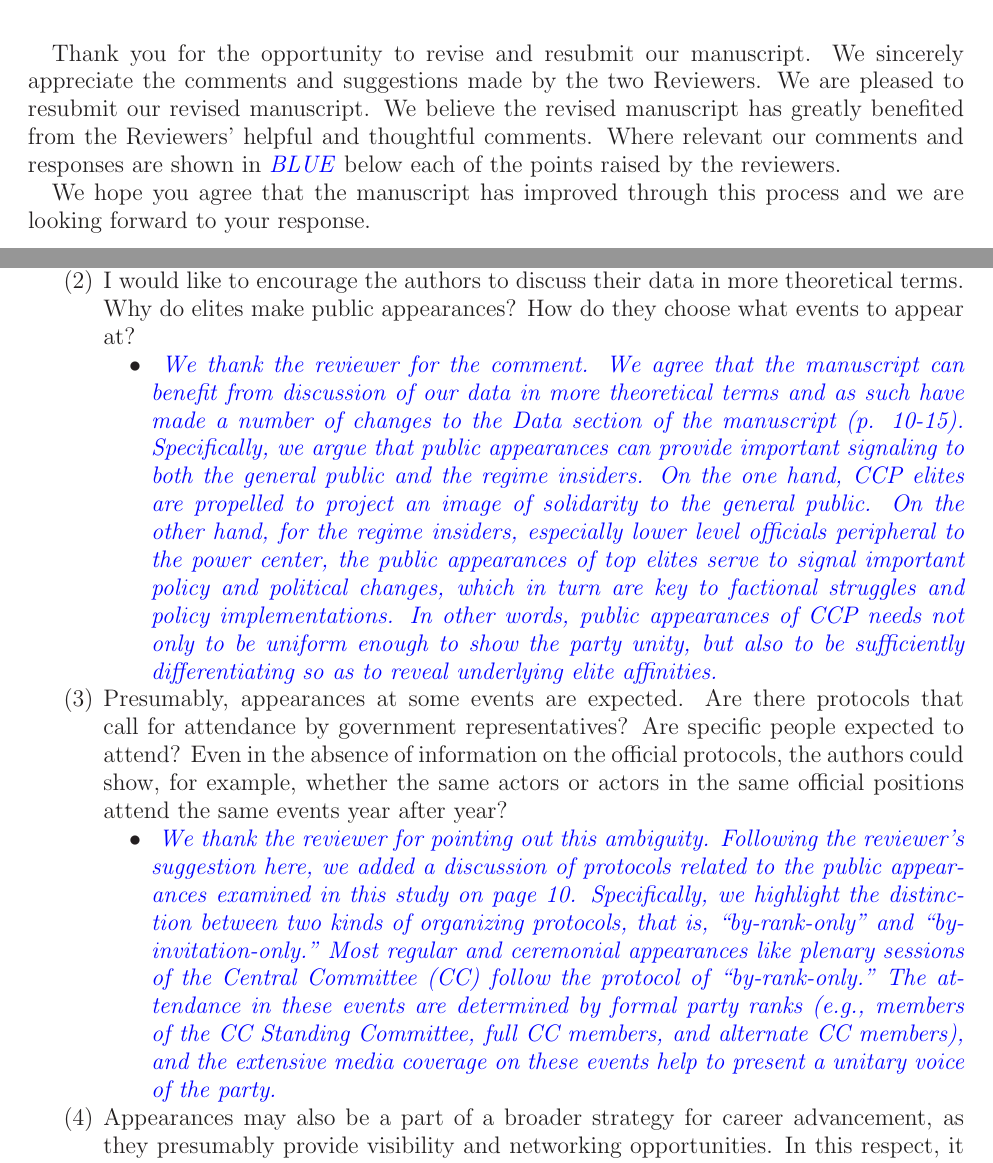
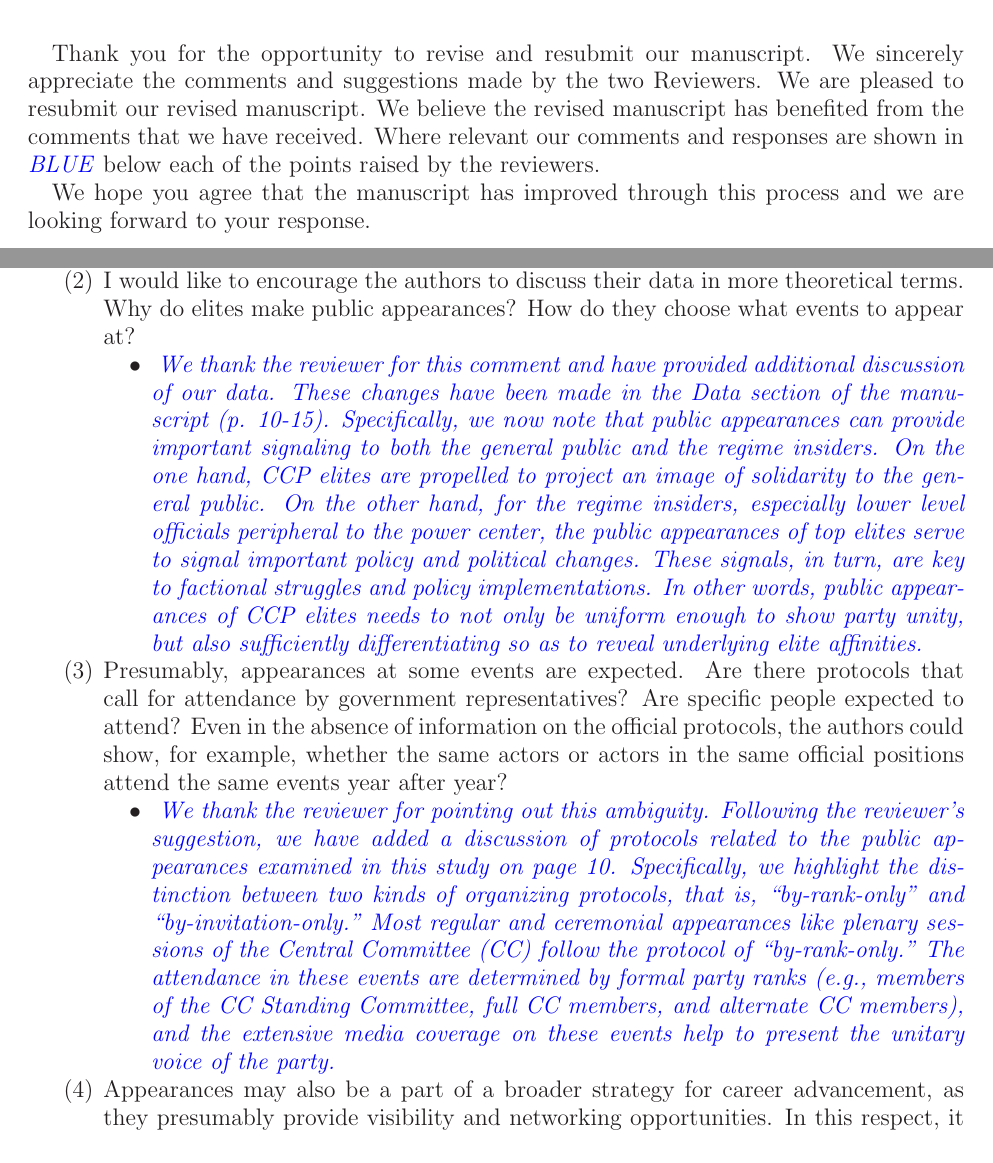
Before and after one commit to s7minhas/estimatingChina, a LaTeX paper (revisionMemo/revisionLetter.tex, which reads revisionMemo/rev2.tex): two parts of pages 1 and 3 of 5, joined at a grey line, cut so that both start at the same text. Compiled offline with LaTeX, dvips and Ghostscript.

Commit message:
edits to revision memo

```diff
--- a/revisionMemo/rev2.tex
+++ b/revisionMemo/rev2.tex
@@ -12,14 +12,14 @@
 	\item I would like to encourage the authors to discuss their data in more theoretical terms.  Why do elites make public appearances? How do they choose what events to appear at?
 		\begin{itemize}
 		\item \textcolor{blue}{ \emph{
-			We thank the reviewer for the comment.  We agree that the manuscript can benefit from discussion of our data in more theoretical terms and as such have made a number of changes to the Data section of the manuscript (p. 10-15).  Specifically, we argue that public appearances can provide important signaling to both the general public and the regime insiders.  On the one hand, CCP elites are propelled to project an image of solidarity to the general public.  On the other hand, for the regime insiders, especially lower level officials peripheral to the power center, the public appearances of top elites serve to signal important policy and political changes, which in turn are key to factional struggles and policy implementations.   In other words, public appearances of CCP needs not only to be uniform enough to show the party unity, but also to be sufficiently differentiating so as to reveal underlying elite affinities.
+			We thank the reviewer for this comment and have provided additional discussion of our data. These changes have been made in the Data section of the manuscript (p. 10-15).  Specifically, we now note that public appearances can provide important signaling to both the general public and the regime insiders.  On the one hand, CCP elites are propelled to project an image of solidarity to the general public.  On the other hand, for the regime insiders, especially lower level officials peripheral to the power center, the public appearances of top elites serve to signal important policy and political changes. These signals, in turn, are key to factional struggles and policy implementations.   In other words, public appearances of CCP elites needs to not only be uniform enough to show party unity, but also sufficiently differentiating so as to reveal underlying elite affinities.
 			}}
 	\end{itemize}
 
  \item Presumably, appearances at some events are expected. Are there protocols that call for attendance by government representatives? Are specific people expected to attend?  Even in the absence of information on the official protocols, the authors could show, for example, whether the same actors or actors in the same official positions attend the same events year after year?
 	\begin{itemize}
 		\item \textcolor{blue}{ \emph{
-			We thank the reviewer for pointing out this ambiguity.  Following the reviewer's suggestion here, we added a discussion of protocols related to the public appearances examined in this study on page 10.  Specifically, we highlight the distinction between two kinds of organizing protocols, that is, “by-rank-only” and “by-invitation-only.”  Most regular and ceremonial appearances like plenary sessions of the Central Committee (CC) follow the protocol of “by-rank-only.”  The attendance in these events are determined by formal party ranks (e.g., members of the CC Standing Committee, full CC members, and alternate CC members), and the extensive media coverage on these events help to present a unitary voice of the party.
+			We thank the reviewer for pointing out this ambiguity.  Following the reviewer's suggestion, we have added a discussion of protocols related to the public appearances examined in this study on page 10.  Specifically, we highlight the distinction between two kinds of organizing protocols, that is, “by-rank-only” and “by-invitation-only.”  Most regular and ceremonial appearances like plenary sessions of the Central Committee (CC) follow the protocol of “by-rank-only.”  The attendance in these events are determined by formal party ranks (e.g., members of the CC Standing Committee, full CC members, and alternate CC members), and the extensive media coverage on these events help to present the unitary voice of the party.
 		}}
 	\end{itemize}
 	\item Appearances may also be a part of a broader strategy for career advancement, as they presumably provide visibility and networking opportunities. In this respect, it would be useful to know whether all events are open to all the elites or whether some are "by-invitation-only."  Again, in the absence of data, the authors could try to look at repeating events to see if there is variation in who attends.
--- a/revisionMemo/revisionLetter.tex
+++ b/revisionMemo/revisionLetter.tex
@@ -47,7 +47,7 @@
 
 $\hspace{-5mm}$Dear Professor Everett, \\ [1ex]
 
-Thank you for the opportunity to revise and resubmit our manuscript.  We sincerely appreciate the comments and suggestions made by the two Reviewers.  We are pleased to resubmit our revised manuscript.  We believe the revised manuscript has greatly benefited from the Reviewers' helpful and thoughtful comments.  Where relevant our comments and responses are shown in \textcolor{blue}{\emph{BLUE}} below each of the points raised by the reviewers.
+Thank you for the opportunity to revise and resubmit our manuscript.  We sincerely appreciate the comments and suggestions made by the two Reviewers.  We are pleased to resubmit our revised manuscript.  We believe the revised manuscript has benefited from the comments that we have received.  Where relevant our comments and responses are shown in \textcolor{blue}{\emph{BLUE}} below each of the points raised by the reviewers.
 
 We hope you agree that the manuscript has improved through this process and we are looking forward to your response.\\ [1ex]
 
```
Also changed, not shown: china_3whos_0423_social network.bbl, china_3whos_0423_social network.pdf, revisionMemo/revisionLetter.pdf, revisionMemo/rev2.tex (5 more changed lines), 15 other files.
